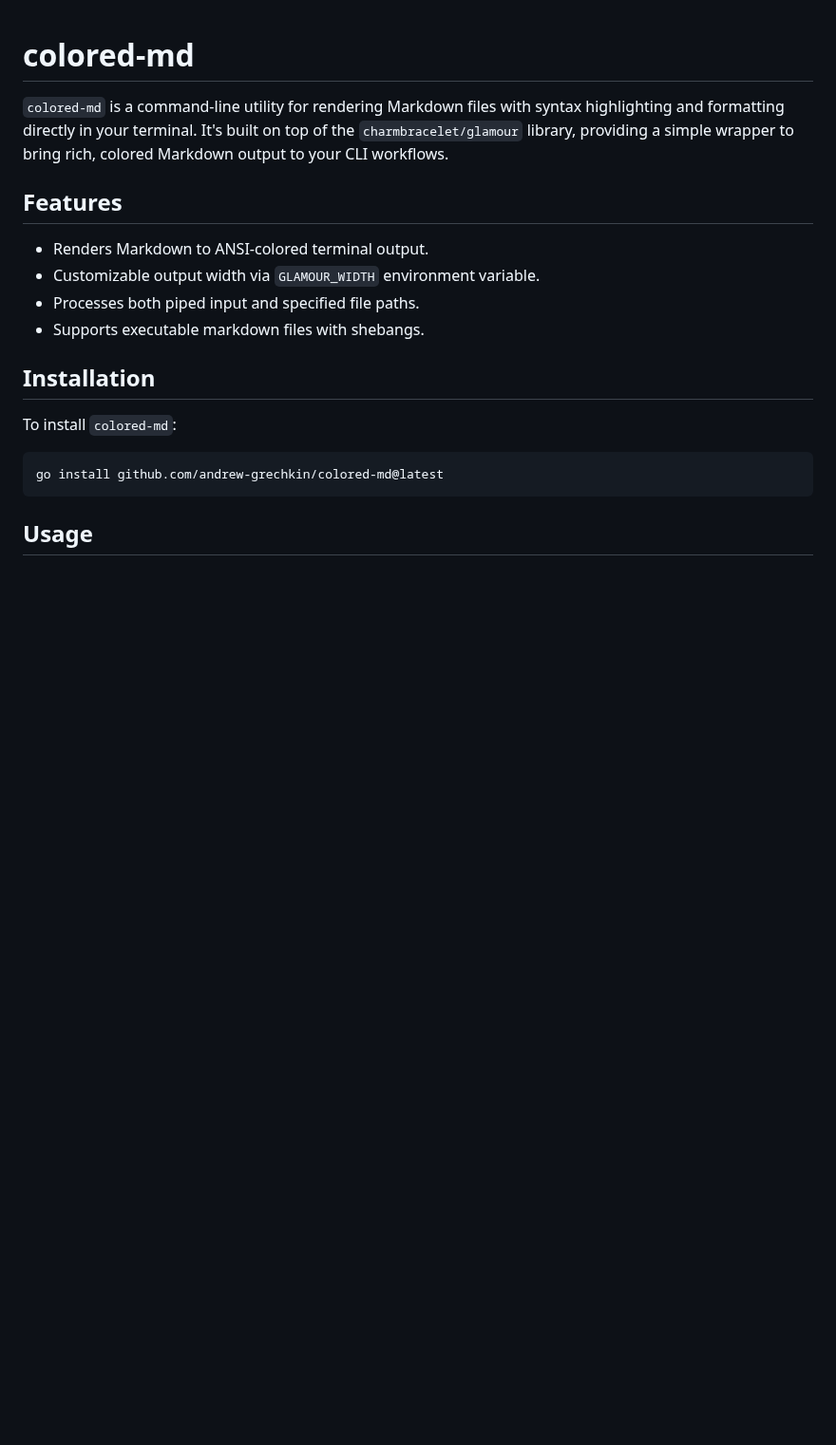
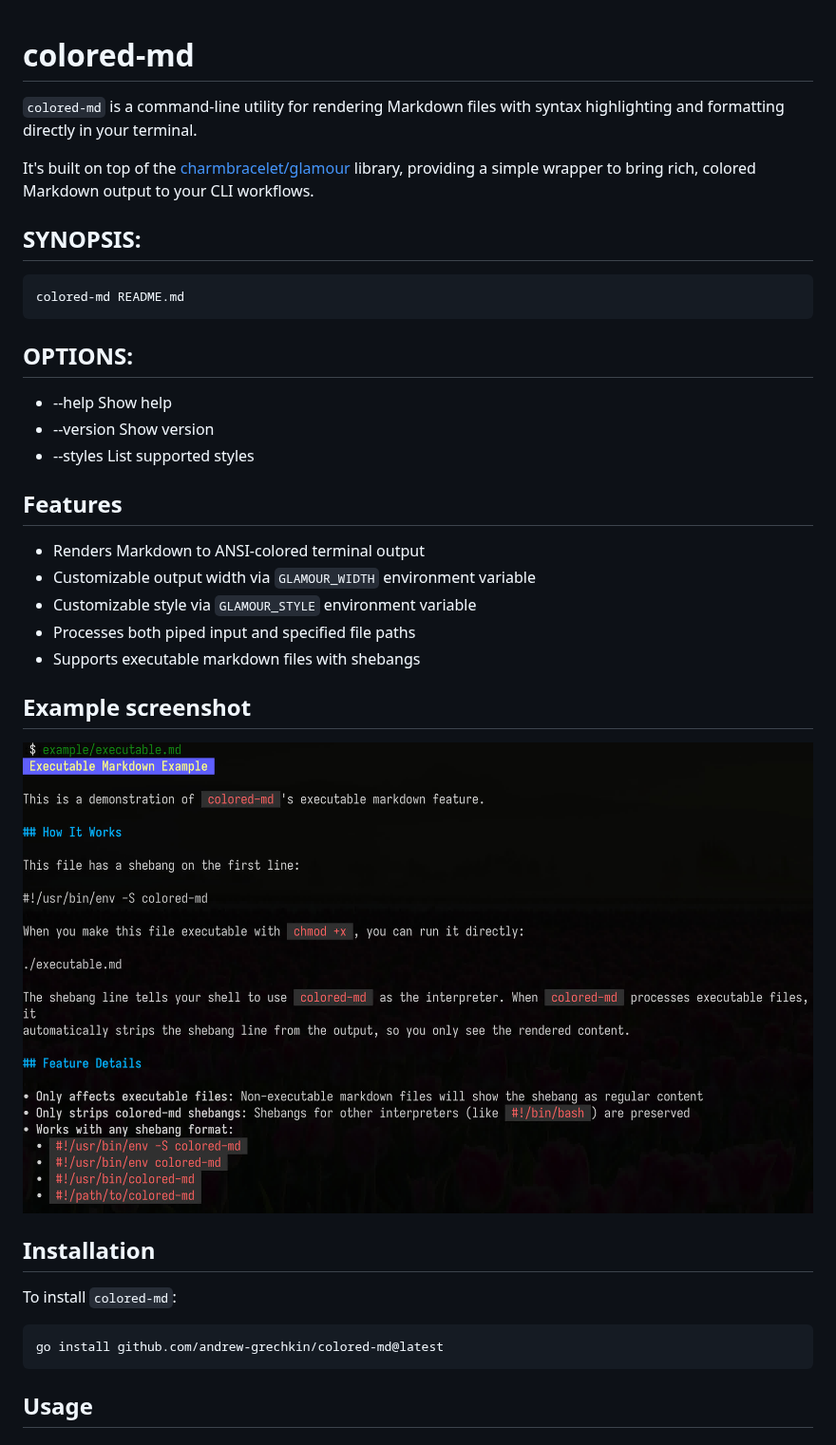
Before and after one commit to andrew-grechkin/colored-md, a Markdown page: README.md, the part around one of its changes. Shown at 95% size. Drawn GitHub-style; pictures changed too: doc/screenshot.jpg (added); blank space fills up the shorter version.

Commit message:
doc: fix README.md outdated statements

````diff
--- a/README.md
+++ b/README.md
@@ -1,13 +1,32 @@
 # colored-md
 
-`colored-md` is a command-line utility for rendering Markdown files with syntax highlighting and formatting directly in your terminal. It's built on top of the `charmbracelet/glamour` library, providing a simple wrapper to bring rich, colored Markdown output to your CLI workflows.
+`colored-md` is a command-line utility for rendering Markdown files with syntax highlighting and formatting directly in your terminal.
+
+It's built on top of the [charmbracelet/glamour](https://github.com/charmbracelet/glamour) library, providing a simple wrapper to bring rich, colored Markdown output to your CLI workflows.
+
+## SYNOPSIS:
+
+```bash
+colored-md README.md
+```
+
+## OPTIONS:
+
+* --help        Show help
+* --version     Show version
+* --styles      List supported styles
 
 ## Features
 
-- Renders Markdown to ANSI-colored terminal output.
-- Customizable output width via `GLAMOUR_WIDTH` environment variable.
-- Processes both piped input and specified file paths.
-- Supports executable markdown files with shebangs.
+- Renders Markdown to ANSI-colored terminal output
+- Customizable output width via `GLAMOUR_WIDTH` environment variable
+- Customizable style via `GLAMOUR_STYLE` environment variable
+- Processes both piped input and specified file paths
+- Supports executable markdown files with shebangs
+
+## Example screenshot
+
+![executable](doc/screenshot.jpg)
 
 ## Installation
 
````
Also changed, not shown: other parts of README.md (+18 -11 lines).
